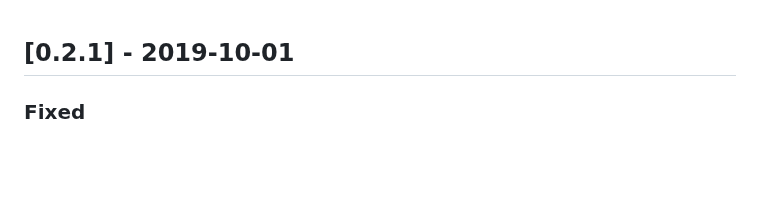
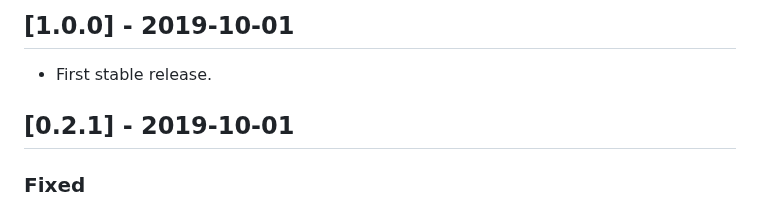
Before and after one commit to anton-yurchenko/git-release, a Markdown page: CHANGELOG.md, the part around the change. GitHub-like rendering; blank space fills up the shorter version.

```diff
--- a/CHANGELOG.md
+++ b/CHANGELOG.md
@@ -1,3 +1,7 @@
+
+## [1.0.0] - 2019-10-01
+- First stable release.
+
 ## [0.2.1] - 2019-10-01
 ### Fixed
 - Wrong PRE_RELEASE message when set.
```
Also changed, not shown: README.md (+10 -10 lines), docs/images/log.png, docs/images/release.png, 1 other file.
